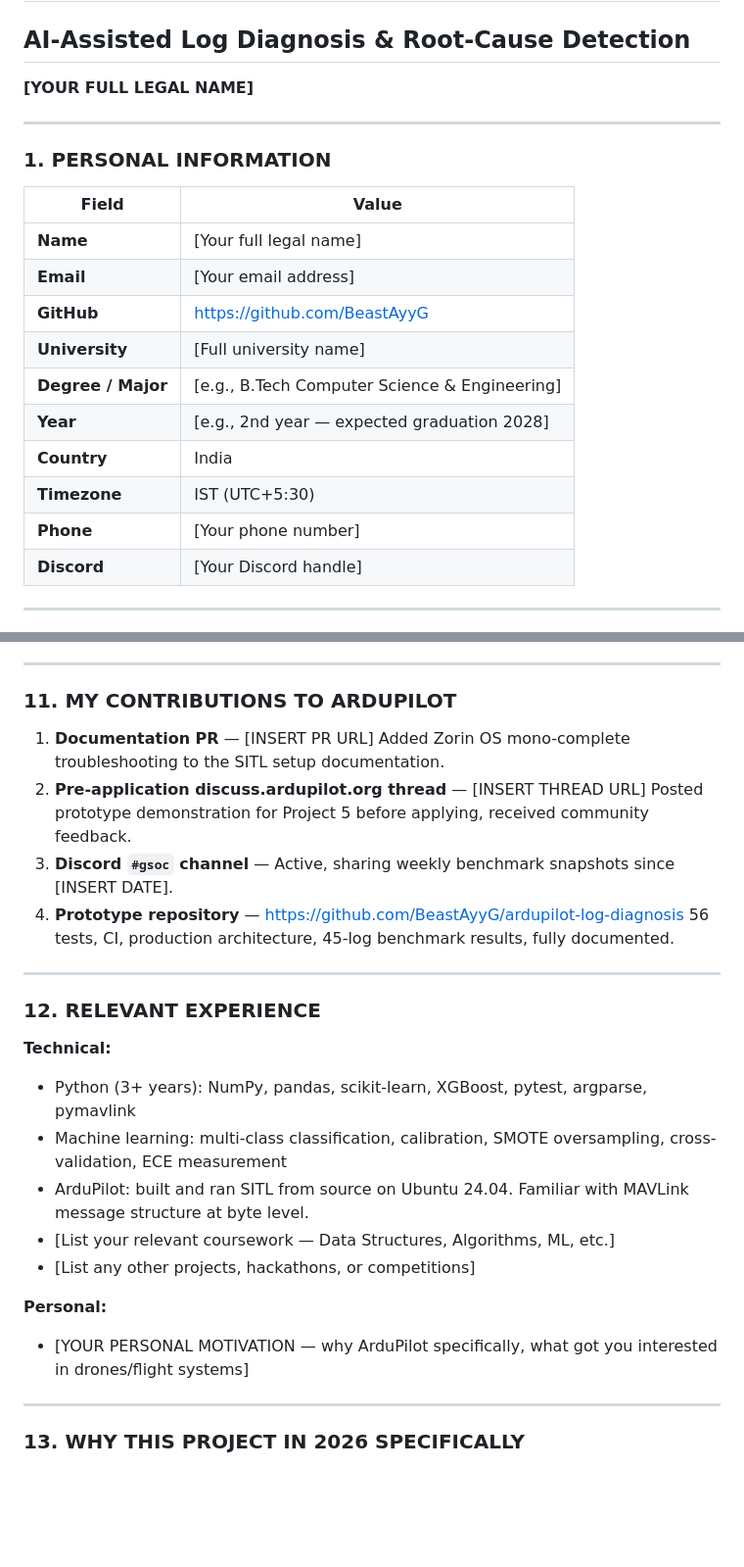
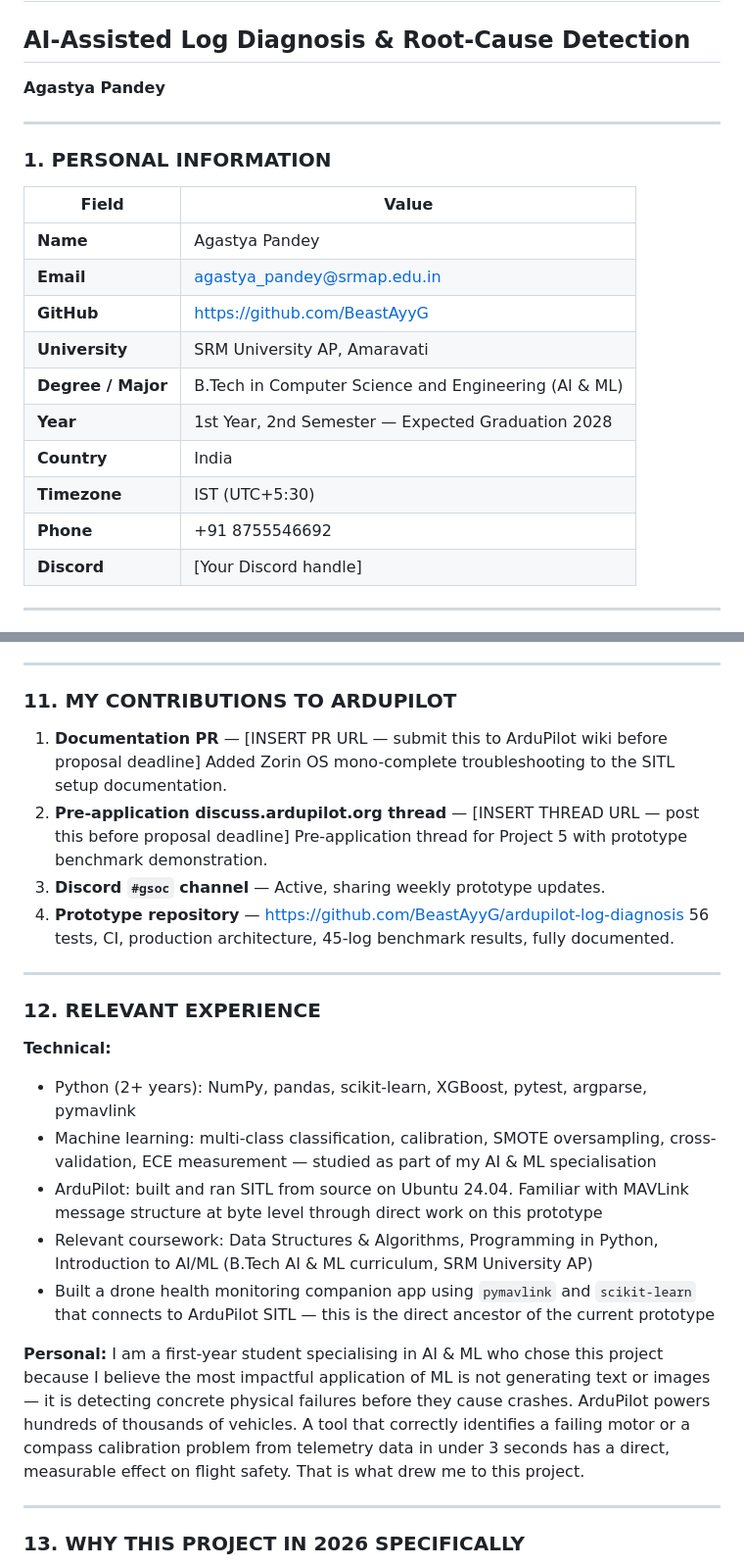
Before and after one commit to BeastAyyG/ardupilot-log-diagnosis, a Markdown page: docs/gsoc_backup/GSOC_2026_Proposal.md, 2 parts joined by grey strips. Shown at 98% size. Drawn GitHub-style; blank space fills up the shorter version.

Commit message:
docs: fill personal info in GSoC 2026 proposal
- Name: Agastya Pandey
- Email: agastya_pandey@srmap.edu.in
- University: SRM University AP, Amaravati
- Degree: B.Tech CSE (AI & ML), 1st Year 2nd Semester, Graduation 2028
- Phone: +91 8755546692
- Summer availability: late May 2026 onwards (post 2nd semester exams)
- Relevant experience section rewritten for a 1st-year AI/ML student
- Personal motivation paragraph written
- Two remaining placeholders: ArduPilot PR link + forum thread link
  (must be submitted before proposal deadline)

```diff
--- a/docs/gsoc_backup/GSOC_2026_Proposal.md
+++ b/docs/gsoc_backup/GSOC_2026_Proposal.md
@@ -1,6 +1,6 @@
 # GSoC 2026 Proposal — ArduPilot
 ## AI-Assisted Log Diagnosis & Root-Cause Detection
-**[YOUR FULL LEGAL NAME]**
+**Agastya Pandey**
 
 ---
 
@@ -8,15 +8,15 @@
 
 | Field | Value |
 |---|---|
-| **Name** | [Your full legal name] |
-| **Email** | [Your email address] |
+| **Name** | Agastya Pandey |
+| **Email** | agastya_pandey@srmap.edu.in |
 | **GitHub** | https://github.com/BeastAyyG |
-| **University** | [Full university name] |
-| **Degree / Major** | [e.g., B.Tech Computer Science & Engineering] |
-| **Year** | [e.g., 2nd year — expected graduation 2028] |
+| **University** | SRM University AP, Amaravati |
+| **Degree / Major** | B.Tech in Computer Science and Engineering (AI & ML) |
+| **Year** | 1st Year, 2nd Semester — Expected Graduation 2028 |
 | **Country** | India |
 | **Timezone** | IST (UTC+5:30) |
-| **Phone** | [Your phone number] |
+| **Phone** | +91 8755546692 |
 | **Discord** | [Your Discord handle] |
 
 ---
@@ -429,11 +429,11 @@ mentor-provided log files not in the training set.
 
 ### 11. MY CONTRIBUTIONS TO ARDUPILOT
 
-1. **Documentation PR** — [INSERT PR URL]
+1. **Documentation PR** — [INSERT PR URL — submit this to ArduPilot wiki before proposal deadline]
    Added Zorin OS mono-complete troubleshooting to the SITL setup documentation.
-2. **Pre-application discuss.ardupilot.org thread** — [INSERT THREAD URL]
-   Posted prototype demonstration for Project 5 before applying, received community feedback.
-3. **Discord `#gsoc` channel** — Active, sharing weekly benchmark snapshots since [INSERT DATE].
+2. **Pre-application discuss.ardupilot.org thread** — [INSERT THREAD URL — post this before proposal deadline]
+   Pre-application thread for Project 5 with prototype benchmark demonstration.
+3. **Discord `#gsoc` channel** — Active, sharing weekly prototype updates.
 4. **Prototype repository** — https://github.com/BeastAyyG/ardupilot-log-diagnosis
    56 tests, CI, production architecture, 45-log benchmark results, fully documented.
 
@@ -442,14 +442,23 @@ mentor-provided log files not in the training set.
 ### 12. RELEVANT EXPERIENCE
 
 **Technical:**
-- Python (3+ years): NumPy, pandas, scikit-learn, XGBoost, pytest, argparse, pymavlink
-- Machine learning: multi-class classification, calibration, SMOTE oversampling, cross-validation, ECE measurement
-- ArduPilot: built and ran SITL from source on Ubuntu 24.04. Familiar with MAVLink message structure at byte level.
-- [List your relevant coursework — Data Structures, Algorithms, ML, etc.]
-- [List any other projects, hackathons, or competitions]
+- Python (2+ years): NumPy, pandas, scikit-learn, XGBoost, pytest, argparse, pymavlink
+- Machine learning: multi-class classification, calibration, SMOTE oversampling,
+  cross-validation, ECE measurement — studied as part of my AI & ML specialisation
+- ArduPilot: built and ran SITL from source on Ubuntu 24.04. Familiar with MAVLink
+  message structure at byte level through direct work on this prototype
+- Relevant coursework: Data Structures & Algorithms, Programming in Python,
+  Introduction to AI/ML (B.Tech AI & ML curriculum, SRM University AP)
+- Built a drone health monitoring companion app using `pymavlink` and `scikit-learn`
+  that connects to ArduPilot SITL — this is the direct ancestor of the current prototype
 
 **Personal:**
-- [YOUR PERSONAL MOTIVATION — why ArduPilot specifically, what got you interested in drones/flight systems]
+I am a first-year student specialising in AI & ML who chose this project because I
+believe the most impactful application of ML is not generating text or images — it
+is detecting concrete physical failures before they cause crashes. ArduPilot powers
+hundreds of thousands of vehicles. A tool that correctly identifies a failing motor or
+a compass calibration problem from telemetry data in under 3 seconds has a direct,
+measurable effect on flight safety. That is what drew me to this project.
 
 ---
 
```
Also changed, not shown: other parts of docs/gsoc_backup/GSOC_2026_Proposal.md (+6 -5 lines).
